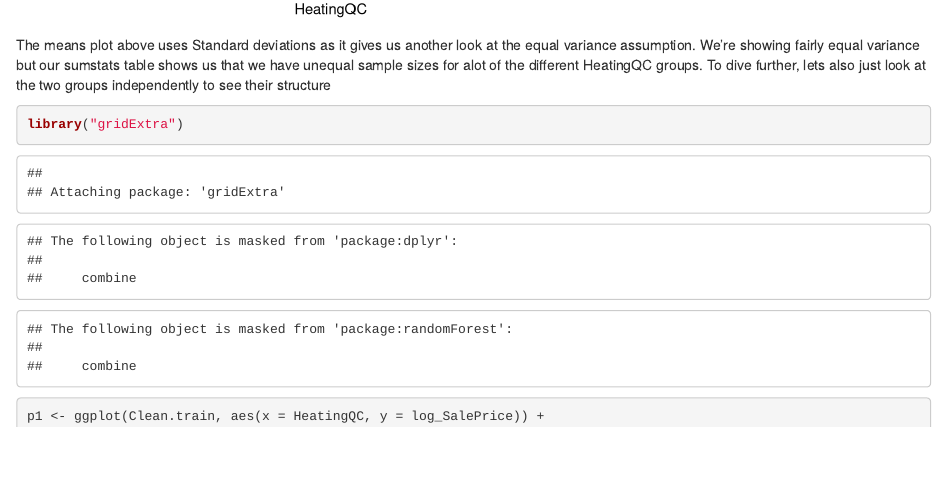
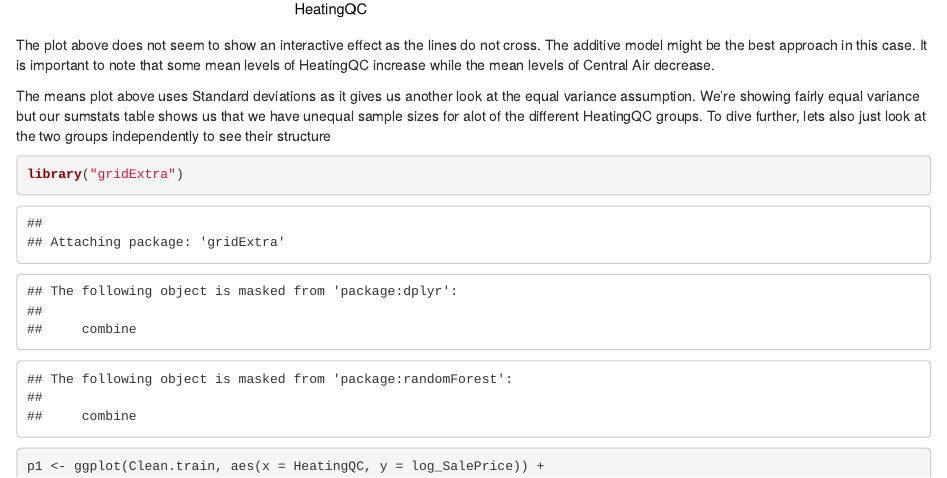
Before and after one commit to Landcruiser87/DS6372_AKR_Project1, an R Markdown document (Ames/Rmd/AmesFinal.Rmd): the page in a window 1100 px wide, from 1700 px down. Rendered offline with R 4.5, knitr and Pandoc, with nearby package versions; code that draws random numbers runs with fixed seeds of ours; some code elsewhere in the file could not run offline.

Commit message:
Added more commentary to ANOVA means plots

````diff
--- a/Ames/Rmd/AmesFinal.Rmd
+++ b/Ames/Rmd/AmesFinal.Rmd
@@ -424,6 +424,7 @@ sumstats
 
 ```
 
+The plot above does not seem to show an interactive effect as the lines do not cross. The additive model might be the best approach in this case. It is important to note that some mean levels of HeatingQC increase while the mean levels of Central Air decrease.
 
 The means plot above uses Standard deviations as it gives us another look at the equal variance assumption.  We're showing fairly equal variance but our sumstats table shows us that we have unequal sample sizes for alot of the different HeatingQC groups.  To dive further, lets also just look at the two groups independently to see their structure
 
````
